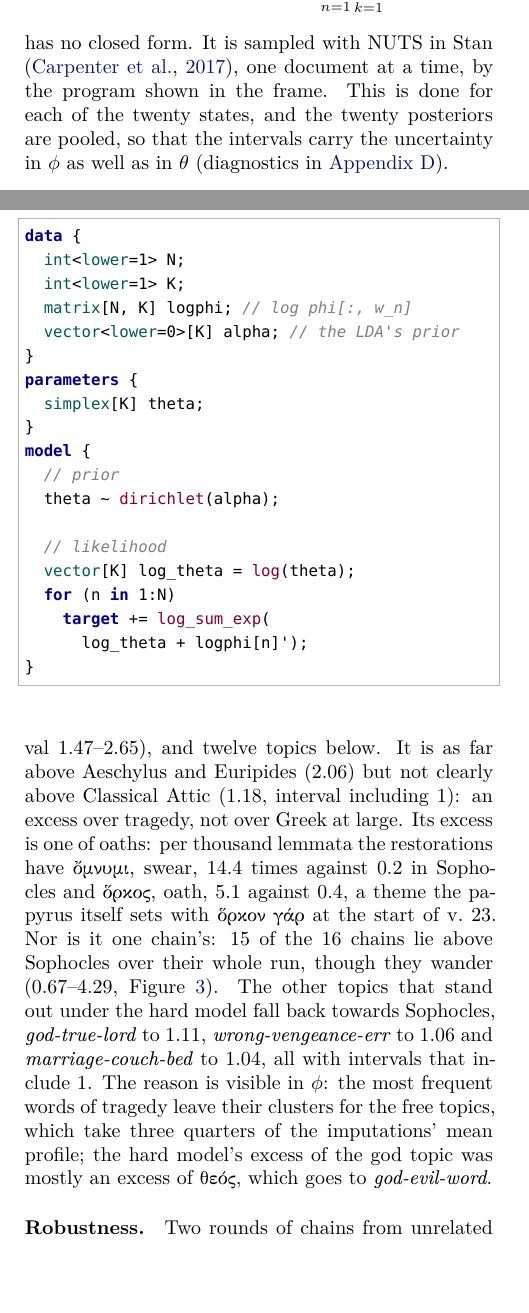
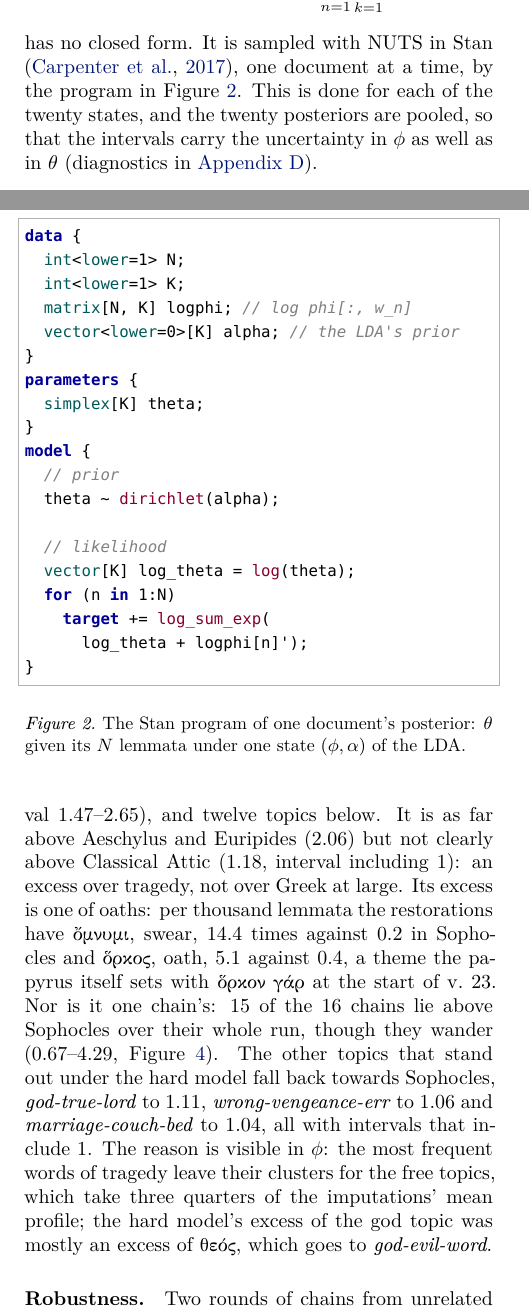
Before and after one commit to Urdatorn/bsda-miniproject-2026, a LaTeX paper (latex/overleaf/bsda.tex): two parts of the columns of pages 2 and 3 of 10, joined at a grey line, cut so that both start at the same text, the shorter picture padded with empty space. Compiled offline with XeLaTeX.

Commit message:
Paper: the Stan program as figure 2, with a caption and a reference
Co-Authored-By: Claude Opus 5.5 (1M context) <noreply@anthropic.com>
Claude-Session: https://claude.ai/code/session_01M1xHNbN4u1iEqqUy5MBEWd

```diff
--- a/latex/overleaf/bsda.tex
+++ b/latex/overleaf/bsda.tex
@@ -304,8 +304,7 @@ the posterior
 \[p(\theta \mid w_{1:N}) \propto \mathrm{Dirichlet}(\theta \mid \alpha)
   \prod_{n=1}^{N} \sum_{k=1}^{K} \theta_k\, \phi_{k w_n}\]
 has no closed form. It is sampled with NUTS in Stan
-\citep{carpenter2017stan}, one document at a time, by the program shown in the
-frame. This is done for each of the twenty states, and the twenty posteriors
+\citep{carpenter2017stan}, one document at a time, by the program in \cref{fig:stan}. This is done for each of the twenty states, and the twenty posteriors
 are pooled, so that the intervals carry the uncertainty in $\phi$ as well as
 in $\theta$ (diagnostics in \autoref{diagnostics}).
 
@@ -321,7 +320,8 @@ Most lemmata, like the first and the last, get about $4\cdot10^{-5}$.}
 \label{fig:phi}
 \end{figure}
 
-\begin{lstlisting}[float=tp]
+\begin{figure}[t]
+\begin{lstlisting}
 data {
   int<lower=1> N;
   int<lower=1> K;
@@ -342,6 +342,10 @@ model {
       log_theta + logphi[n]');
 }
 \end{lstlisting}
+\caption{The Stan program of one document's posterior: $\theta$
+given its $N$ lemmata under one state $(\phi, \alpha)$ of the LDA.}
+\label{fig:stan}
+\end{figure}
 
 \subsection{Comparing the imputations with Sophocles}
 
```
